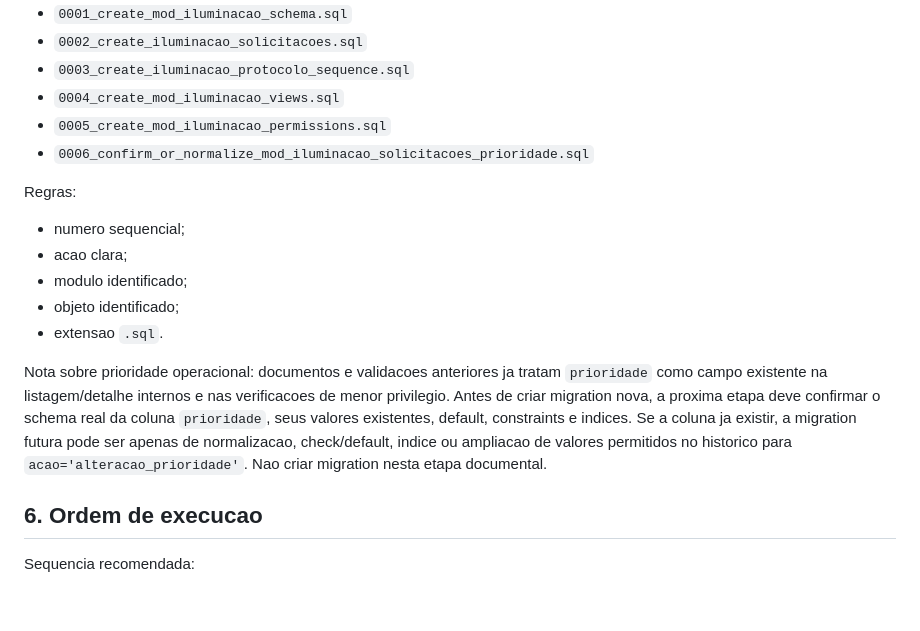
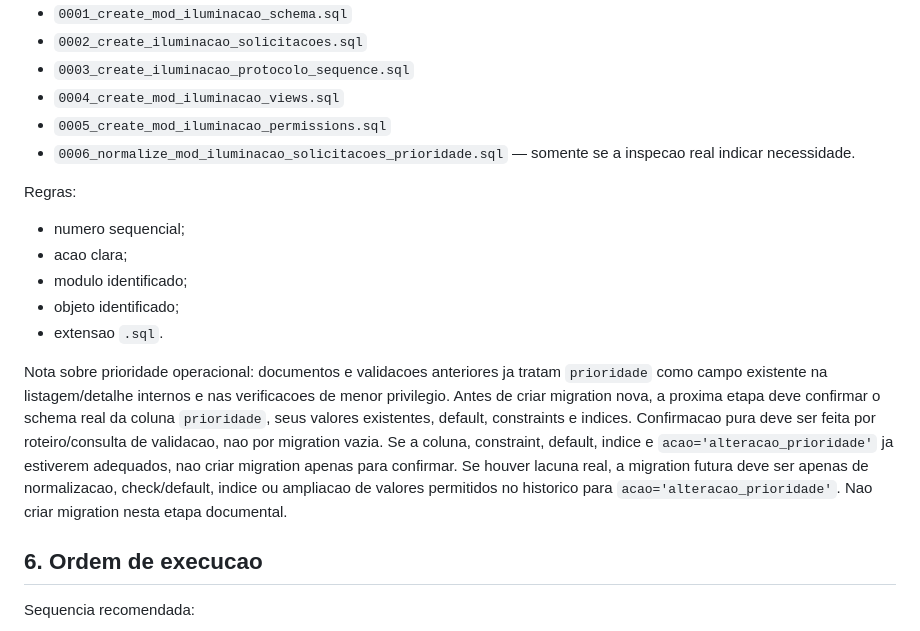
Before and after one commit to apschisky/geoportal-amambai, a Markdown page: geoportal-vite/docs/SQL-MIGRATION-PLAN.md, the part around the change. Rendered like a GitHub page; blank space fills up the shorter version.

```diff
--- a/geoportal-vite/docs/SQL-MIGRATION-PLAN.md
+++ b/geoportal-vite/docs/SQL-MIGRATION-PLAN.md
@@ -73,7 +73,7 @@ Exemplos:
 - `0003_create_iluminacao_protocolo_sequence.sql`
 - `0004_create_mod_iluminacao_views.sql`
 - `0005_create_mod_iluminacao_permissions.sql`
-- `0006_confirm_or_normalize_mod_iluminacao_solicitacoes_prioridade.sql`
+- `0006_normalize_mod_iluminacao_solicitacoes_prioridade.sql` — somente se a inspecao real indicar necessidade.
 
 Regras:
 
@@ -83,7 +83,7 @@ Regras:
 - objeto identificado;
 - extensao `.sql`.
 
-Nota sobre prioridade operacional: documentos e validacoes anteriores ja tratam `prioridade` como campo existente na listagem/detalhe internos e nas verificacoes de menor privilegio. Antes de criar migration nova, a proxima etapa deve confirmar o schema real da coluna `prioridade`, seus valores existentes, default, constraints e indices. Se a coluna ja existir, a migration futura pode ser apenas de normalizacao, check/default, indice ou ampliacao de valores permitidos no historico para `acao='alteracao_prioridade'`. Nao criar migration nesta etapa documental.
+Nota sobre prioridade operacional: documentos e validacoes anteriores ja tratam `prioridade` como campo existente na listagem/detalhe internos e nas verificacoes de menor privilegio. Antes de criar migration nova, a proxima etapa deve confirmar o schema real da coluna `prioridade`, seus valores existentes, default, constraints e indices. Confirmacao pura deve ser feita por roteiro/consulta de validacao, nao por migration vazia. Se a coluna, constraint, default, indice e `acao='alteracao_prioridade'` ja estiverem adequados, nao criar migration apenas para confirmar. Se houver lacuna real, a migration futura deve ser apenas de normalizacao, check/default, indice ou ampliacao de valores permitidos no historico para `acao='alteracao_prioridade'`. Nao criar migration nesta etapa documental.
 
 ## 6. Ordem de execucao
 
```
Also changed, not shown: geoportal-vite/docs/ILUMINACAO-INTERNAL-DATA-MODEL.md (+1 -1 lines).
